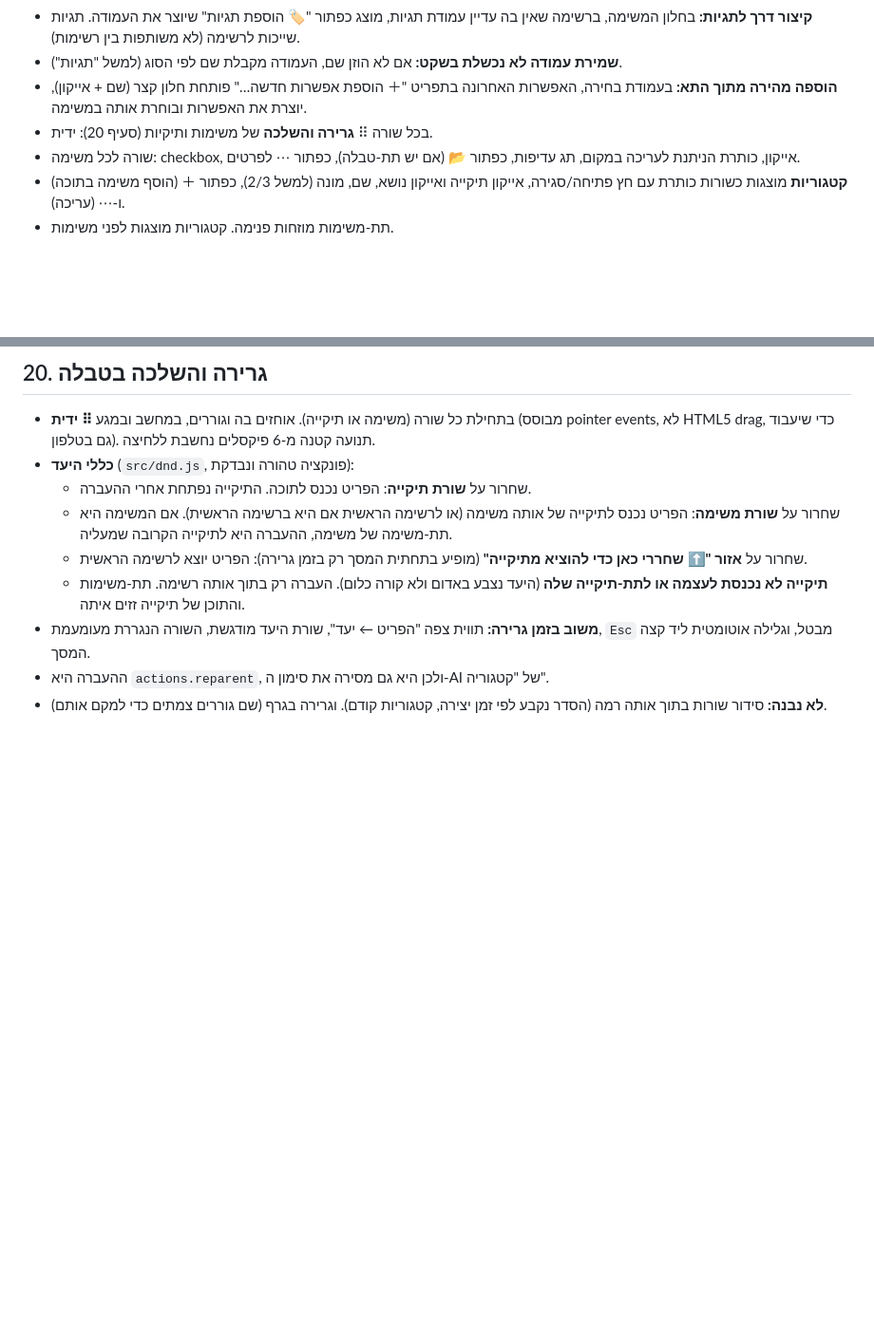
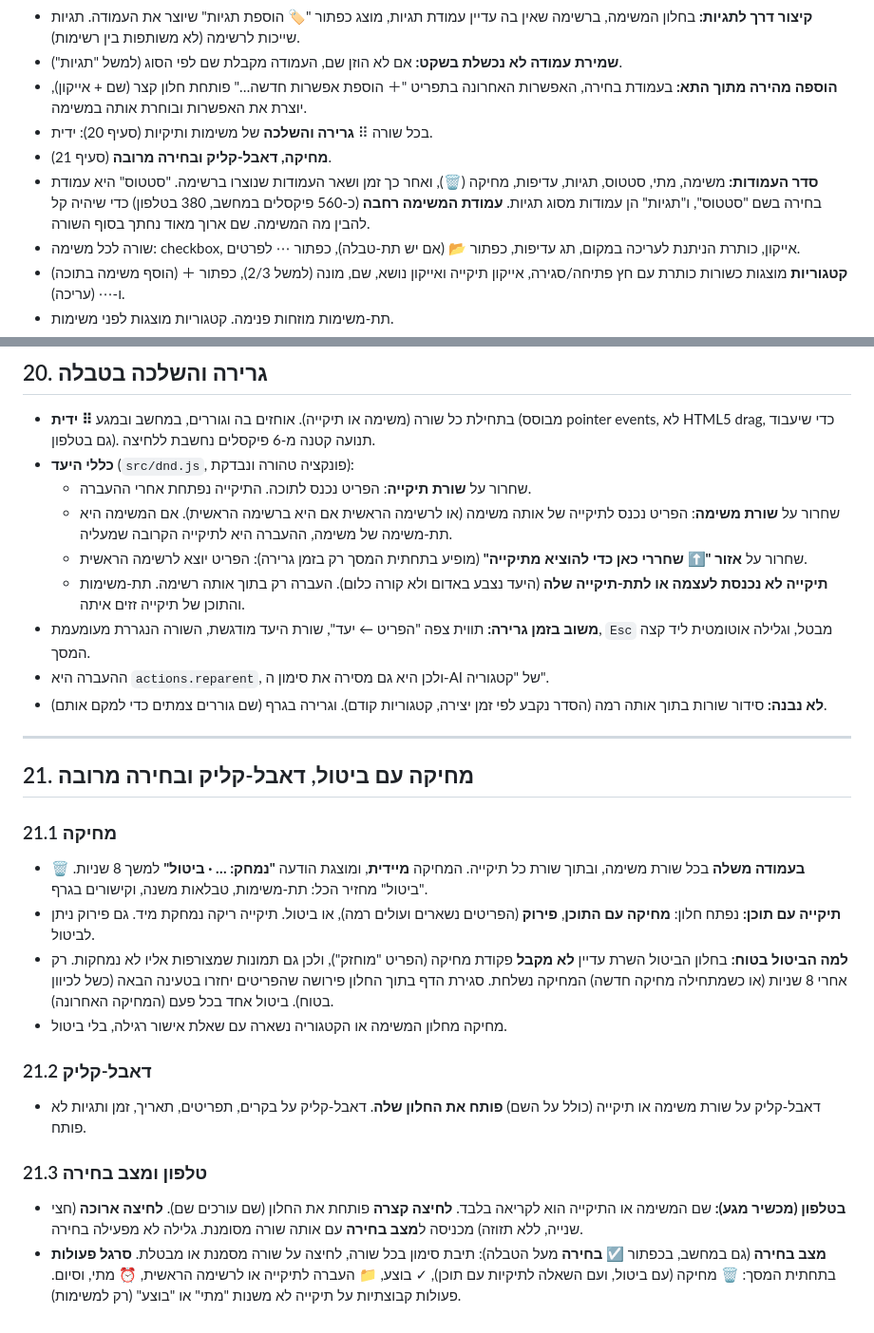
Before and after one commit to miritshop/mytasks, a Markdown page: SPEC.md, 2 parts joined by grey strips. Shown at 95% size. Rendered like a GitHub page; blank space fills up the shorter version.

Commit message:
Document delete with undo, double-click, selection mode and the table layout
SPEC.md (5.3, 21) and the new pitfalls in CLAUDE.md.

Co-Authored-By: Claude Sonnet 5.5 <noreply@anthropic.com>

```diff
--- a/SPEC.md
+++ b/SPEC.md
@@ -93,6 +93,8 @@ Task (משימה או קטגוריה) = {
 - **שמירת עמודה לא נכשלת בשקט:** אם לא הוזן שם, העמודה מקבלת שם לפי הסוג (למשל "תגיות").
 - **הוספה מהירה מתוך התא:** בעמודת בחירה, האפשרות האחרונה בתפריט "＋ הוספת אפשרות חדשה…" פותחת חלון קצר (שם + אייקון), יוצרת את האפשרות ובוחרת אותה במשימה.
 - **גרירה והשלכה** של משימות ותיקיות (סעיף 20): ידית ⠿ בכל שורה.
+- **מחיקה, דאבל-קליק ובחירה מרובה** (סעיף 21).
+- **סדר העמודות:** משימה, מתי, סטטוס, תגיות, עדיפות, מחיקה (🗑), ואחר כך זמן ושאר העמודות שנוצרו ברשימה. "סטטוס" היא עמודת בחירה בשם "סטטוס", ו"תגיות" הן עמודות מסוג תגיות. **עמודת המשימה רחבה** (כ-560 פיקסלים במחשב, 380 בטלפון) כדי שיהיה קל להבין מה המשימה. שם ארוך מאוד נחתך בסוף השורה.
 - שורה לכל משימה: checkbox, אייקון, כותרת הניתנת לעריכה במקום, תג עדיפות, כפתור 📂 (אם יש תת-טבלה), כפתור ⋯ לפרטים.
 - **קטגוריות** מוצגות כשורות כותרת עם חץ פתיחה/סגירה, אייקון תיקייה ואייקון נושא, שם, מונה (למשל 2/3), כפתור ＋ (הוסף משימה בתוכה) ו-⋯ (עריכה).
 - תת-משימות מוזחות פנימה. קטגוריות מוצגות לפני משימות.
@@ -409,3 +411,20 @@ src/
 - **משוב בזמן גרירה:** תווית צפה "הפריט ← יעד", שורת היעד מודגשת, השורה הנגררת מעומעמת, `Esc` מבטל, וגלילה אוטומטית ליד קצה המסך.
 - ההעברה היא `actions.reparent`, ולכן היא גם מסירה את סימון ה-AI של "קטגוריה".
 - **לא נבנה:** סידור שורות בתוך אותה רמה (הסדר נקבע לפי זמן יצירה, קטגוריות קודם). וגרירה בגרף (שם גוררים צמתים כדי למקם אותם).
+
+---
+
+## 21. מחיקה עם ביטול, דאבל-קליק ובחירה מרובה
+
+### 21.1 מחיקה
+- **🗑 בעמודה משלה** בכל שורת משימה, ובתוך שורת כל תיקייה. המחיקה **מיידית**, ומוצגת הודעה **"נמחק: … · ביטול"** למשך 8 שניות. "ביטול" מחזיר הכל: תת-משימות, טבלאות משנה, וקישורים בגרף.
+- **תיקייה עם תוכן:** נפתח חלון: **מחיקה עם התוכן**, **פירוק** (הפריטים נשארים ועולים רמה), או ביטול. תיקייה ריקה נמחקת מיד. גם פירוק ניתן לביטול.
+- **למה הביטול בטוח:** בחלון הביטול השרת עדיין **לא מקבל** פקודת מחיקה (הפריט "מוחזק"), ולכן גם תמונות שמצורפות אליו לא נמחקות. רק אחרי 8 שניות (או כשמתחילה מחיקה חדשה) המחיקה נשלחת. סגירת הדף בתוך החלון פירושה שהפריטים יחזרו בטעינה הבאה (כשל לכיוון בטוח). ביטול אחד בכל פעם (המחיקה האחרונה).
+- מחיקה מחלון המשימה או הקטגוריה נשארה עם שאלת אישור רגילה, בלי ביטול.
+
+### 21.2 דאבל-קליק
+- דאבל-קליק על שורת משימה או תיקייה (כולל על השם) **פותח את החלון שלה**. דאבל-קליק על בקרים, תפריטים, תאריך, זמן ותגיות לא פותח.
+
+### 21.3 טלפון ומצב בחירה
+- **בטלפון (מכשיר מגע):** שם המשימה או התיקייה הוא לקריאה בלבד. **לחיצה קצרה** פותחת את החלון (שם עורכים שם). **לחיצה ארוכה** (חצי שנייה, ללא תזוזה) מכניסה ל**מצב בחירה** עם אותה שורה מסומנת. גלילה לא מפעילה בחירה.
+- **מצב בחירה** (גם במחשב, בכפתור **☑ בחירה** מעל הטבלה): תיבת סימון בכל שורה, לחיצה על שורה מסמנת או מבטלת. **סרגל פעולות** בתחתית המסך: 🗑 מחיקה (עם ביטול, ועם השאלה לתיקיות עם תוכן), ✓ בוצע, 📁 העברה לתיקייה או לרשימה הראשית, ⏰ מתי, וסיום. פעולות קבוצתיות על תיקייה לא משנות "מתי" או "בוצע" (רק למשימות).
```
Also changed, not shown: CLAUDE.md (+2 -0 lines).
